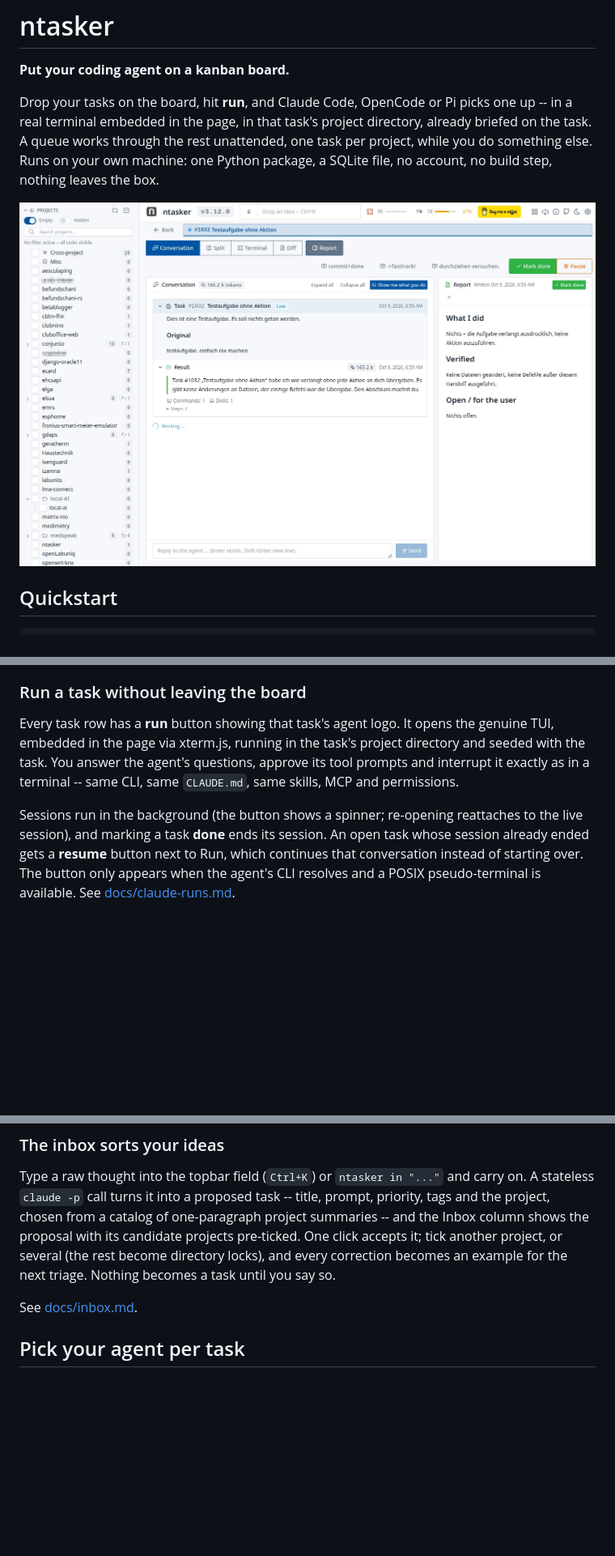
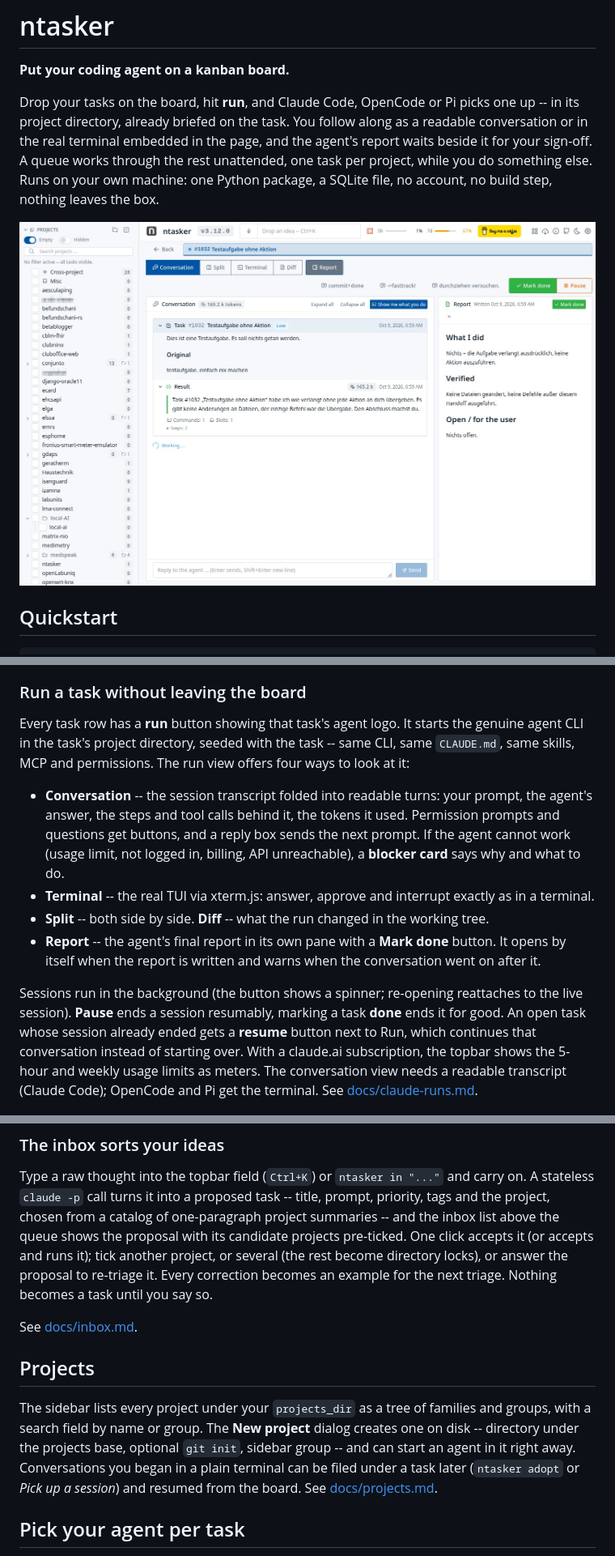
Before and after one commit to nerdocs/ntasker, a Markdown page: README.md, 3 parts joined by grey strips. Shown at 81% size. Rendered like a GitHub page; blank space fills up the shorter version.

Commit message:
Docs: README reflects run view, report pane, projects

```diff
--- a/README.md
+++ b/README.md
@@ -2,8 +2,9 @@
 
 **Put your coding agent on a kanban board.**
 
-Drop your tasks on the board, hit **run**, and Claude Code, OpenCode or Pi picks one up -- in a real terminal embedded
-in the page, in that task's project directory, already briefed on the task. A queue works through the rest unattended,
-one task per project, while you do something else. Runs on your own machine: one Python package, a SQLite file, no
+Drop your tasks on the board, hit **run**, and Claude Code, OpenCode or Pi picks one up -- in its project directory,
+already briefed on the task. You follow along as a readable conversation or in the real terminal embedded in the page,
+and the agent's report waits beside it for your sign-off. A queue works through the rest unattended, one task per
+project, while you do something else. Runs on your own machine: one Python package, a SQLite file, no
 account, no build step, nothing leaves the box.
 
@@ -45,15 +46,24 @@ The installed skill and `/task` command let the agent read and drive the tracker
 
 ### Run a task without leaving the board
 
-Every task row has a **run** button showing that task's agent logo. It opens the genuine TUI, embedded in the page via
-xterm.js, running in the task's project directory and seeded with the task. You answer the agent's questions, approve
-its tool prompts and interrupt it exactly as in a terminal -- same CLI, same `CLAUDE.md`, same skills, MCP and
-permissions.
+Every task row has a **run** button showing that task's agent logo. It starts the genuine agent CLI in the task's
+project directory, seeded with the task -- same CLI, same `CLAUDE.md`, same skills, MCP and permissions. The run view
+offers four ways to look at it:
 
-Sessions run in the background (the button shows a spinner; re-opening reattaches to the live session), and marking a
-task **done** ends its session. An open task whose session already ended gets a **resume** button next to Run, which
-continues that conversation instead of starting over. The button only appears when the agent's CLI resolves and a POSIX
-pseudo-terminal is available. See [docs/claude-runs.md](docs/claude-runs.md).
+- **Conversation** -- the session transcript folded into readable turns: your prompt, the agent's answer, the steps and
+  tool calls behind it, the tokens it used. Permission prompts and questions get buttons, and a reply box sends the
+  next prompt. If the agent cannot work (usage limit, not logged in, billing, API unreachable), a **blocker card** says
+  why and what to do.
+- **Terminal** -- the real TUI via xterm.js: answer, approve and interrupt exactly as in a terminal.
+- **Split** -- both side by side. **Diff** -- what the run changed in the working tree.
+- **Report** -- the agent's final report in its own pane with a **Mark done** button. It opens by itself when the report
+  is written and warns when the conversation went on after it.
+
+Sessions run in the background (the button shows a spinner; re-opening reattaches to the live session). **Pause** ends
+a session resumably, marking a task **done** ends it for good. An open task whose session already ended gets a
+**resume** button next to Run, which continues that conversation instead of starting over. With a claude.ai
+subscription, the topbar shows the 5-hour and weekly usage limits as meters. The conversation view needs a readable
+transcript (Claude Code); OpenCode and Pi get the terminal. See [docs/claude-runs.md](docs/claude-runs.md).
 
 ![Interactive Claude Code session embedded in the ntasker web UI](docs/screenshot-xterm.jpg)
 
@@ -72,11 +82,20 @@ queue** lets an agent session order the queue for you and start it. See [docs/ta
 
 Type a raw thought into the topbar field (`Ctrl+K`) or `ntasker in "..."` and carry on. A stateless `claude -p` call
 turns it into a proposed task -- title, prompt, priority, tags and the project, chosen from a catalog of one-paragraph
-project summaries -- and the Inbox column shows the proposal with its candidate projects pre-ticked. One click
-accepts it; tick another project, or several (the rest become directory locks), and every correction becomes an
-example for the next triage. Nothing becomes a task until you say so.
+project summaries -- and the inbox list above the queue shows the proposal with its candidate projects pre-ticked. One
+click accepts it (or accepts and runs it); tick another project, or several (the rest become directory locks), or
+answer the proposal to re-triage it. Every correction becomes an example for the next triage. Nothing becomes a task
+until you say so.
 
 See [docs/inbox.md](docs/inbox.md).
+
+## Projects
+
+The sidebar lists every project under your `projects_dir` as a tree of families and groups, with a search field by
+name or group. The **New project** dialog creates one on disk -- directory under the projects base, optional
+`git init`, sidebar group -- and can start an agent in it right away. Conversations you began in a plain terminal can
+be filed under a task later (`ntasker adopt` or *Pick up a session*) and resumed from the board. See
+[docs/projects.md](docs/projects.md).
 
 ## Pick your agent per task
 
```
Also changed, not shown: other parts of README.md (+3 -4 lines).
